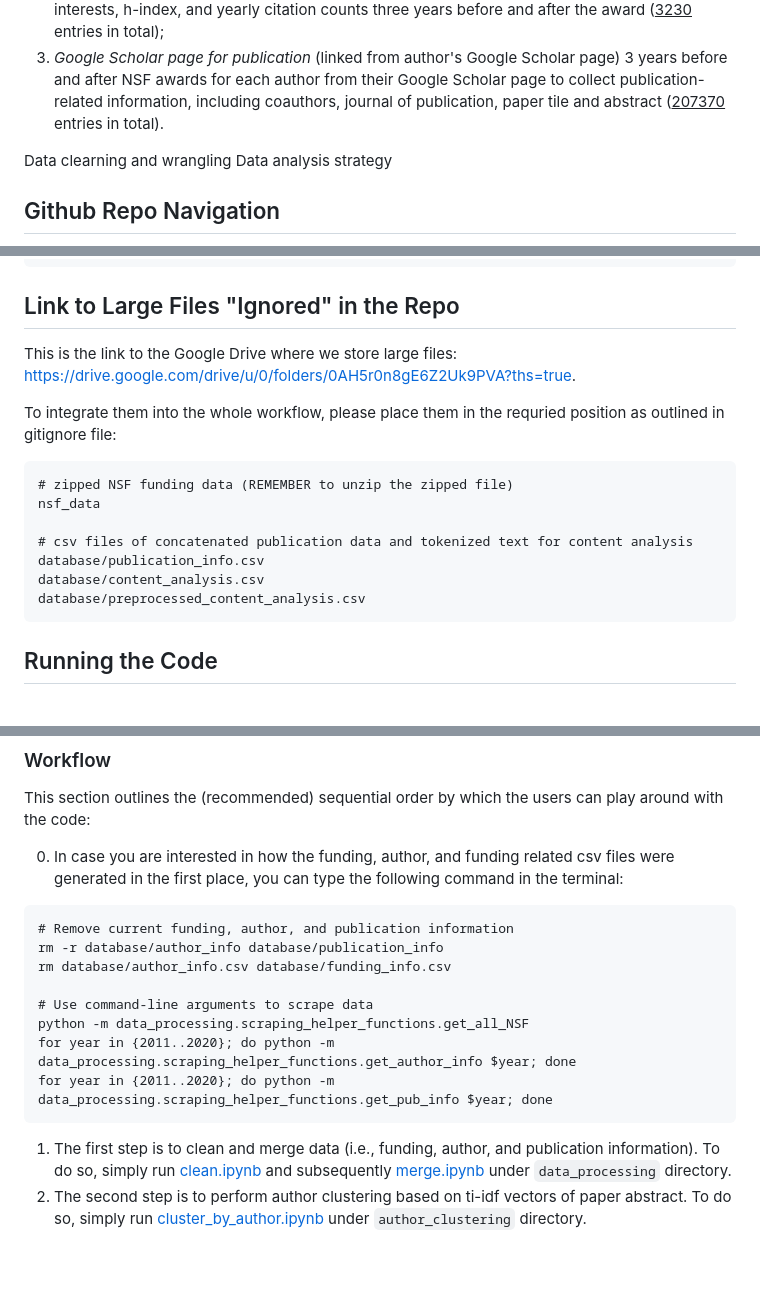
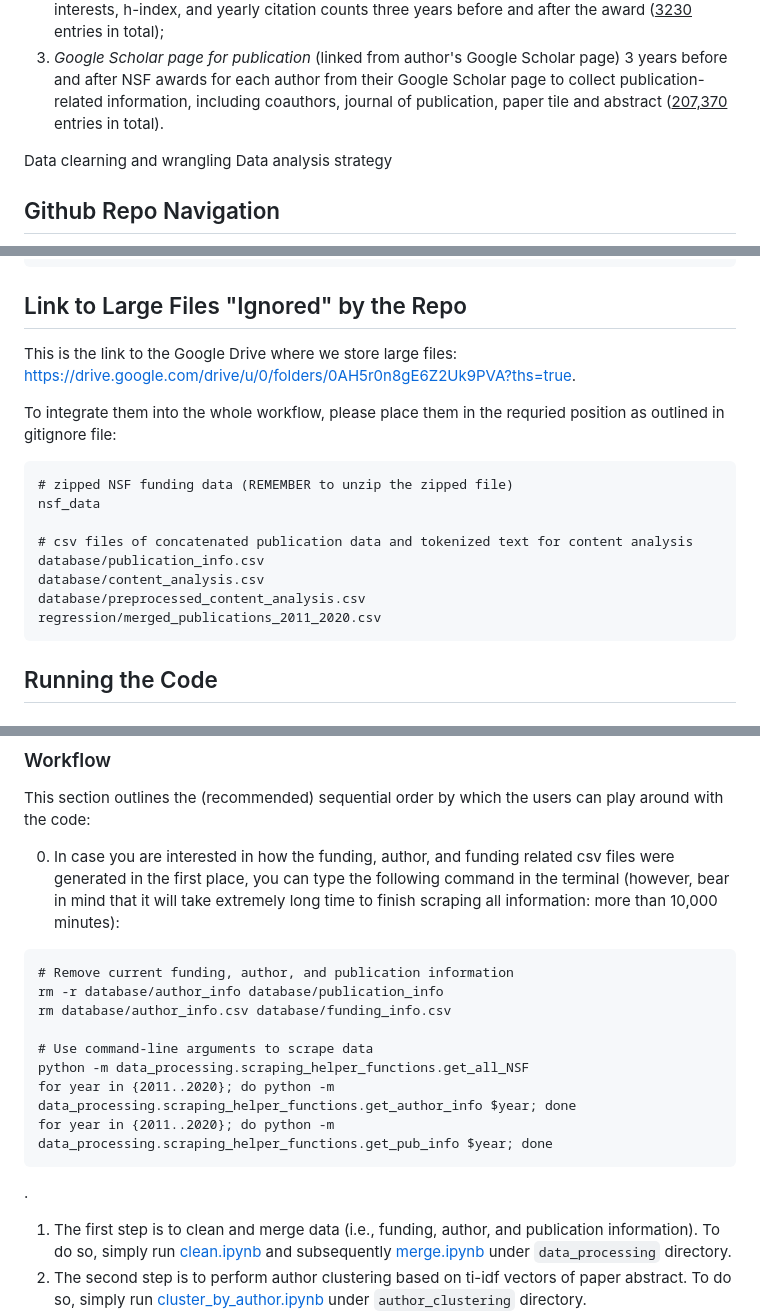
Before and after one commit to Vindmn1234/NSF-funding-research-project-, a Markdown page: README.md, 3 parts joined by grey strips. GitHub-like rendering; blank space fills up the shorter version.

Commit message:
Corrected typo

````diff
--- a/README.md
+++ b/README.md
@@ -29,7 +29,7 @@ academic interests, h-index, and yearly citation counts three years before
 and after the award (<ins>3230</ins> entries in total);
 3) *Google Scholar page for publication* (linked from author's Google Scholar page) 3 years before and after NSF awards for
 each author from their Google Scholar page to collect publication-related information,
-including coauthors, journal of publication, paper tile and abstract (<ins>207370</ins> entries in total).
+including coauthors, journal of publication, paper tile and abstract (<ins>207,370</ins> entries in total).
 
 Data clearning and wrangling
 Data analysis strategy
@@ -49,7 +49,7 @@ The following is the **top-level directory layout** of this repo
     ├── README.md
     └── requirements.txt
 
-## Link to Large Files "Ignored" in the Repo
+## Link to Large Files "Ignored" by the Repo
 This is the link to the Google Drive where we store large files: https://drive.google.com/drive/u/0/folders/0AH5r0n8gE6Z2Uk9PVA?ths=true.
 
 To integrate them into the whole workflow, please place them in the requried position as outlined in gitignore file:
@@ -61,6 +61,7 @@ To integrate them into the whole workflow, please place them in the requried pos
     database/publication_info.csv
     database/content_analysis.csv
     database/preprocessed_content_analysis.csv
+    regression/merged_publications_2011_2020.csv
 
 ## Running the Code
 
@@ -94,7 +95,10 @@ If `chromedriver.exe` is not in system PATH, make sure to move it to the system
 ### Workflow
 This section outlines the (recommended) sequential order by which the users can play around with the code:
 
-0. In case you are interested in how the funding, author, and funding related csv files were generated in the first place, you can type the following command in the terminal:
+0. In case you are interested in how the funding, author, and funding related
+csv files were generated in the first place, you can type the following command
+in the terminal (however, bear in mind that it will take extremely long time to
+finish scraping all information: more than 10,000 minutes):
 ```
 # Remove current funding, author, and publication information
 rm -r database/author_info database/publication_info
@@ -105,6 +109,8 @@ python -m data_processing.scraping_helper_functions.get_all_NSF
 for year in {2011..2020}; do python -m data_processing.scraping_helper_functions.get_author_info $year; done
 for year in {2011..2020}; do python -m data_processing.scraping_helper_functions.get_pub_info $year; done
 ```
+.
+
 1. The first step is to clean and merge data (i.e., funding, author, and publication information). To do so, simply run [clean.ipynb](data_processing/clean.ipynb) and subsequently [merge.ipynb](`data_processing/merge.ipynb`) under `data_processing` directory.
 2. The second step is to perform author clustering based on ti-idf vectors of paper abstract. To do so, simply run [cluster_by_author.ipynb](`author_clustering/cluster_by_author.ipynb`) under `author_clustering` directory.
 3. The third step is to get descriptive visualization of the data. To do so, simply run [descriptive_visualization.ipynb](descriptive_visualization/descriptive_visualization.ipynb) under `descriptive_visualization` directory.
````
Also changed, not shown: other parts of README.md (+4 -0 lines).
